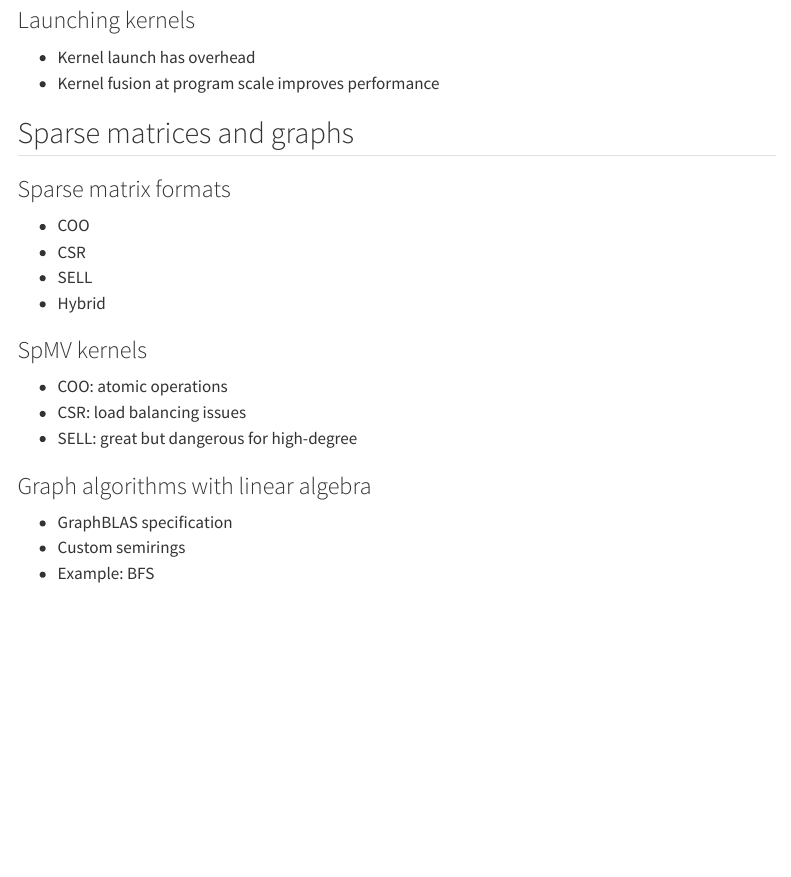
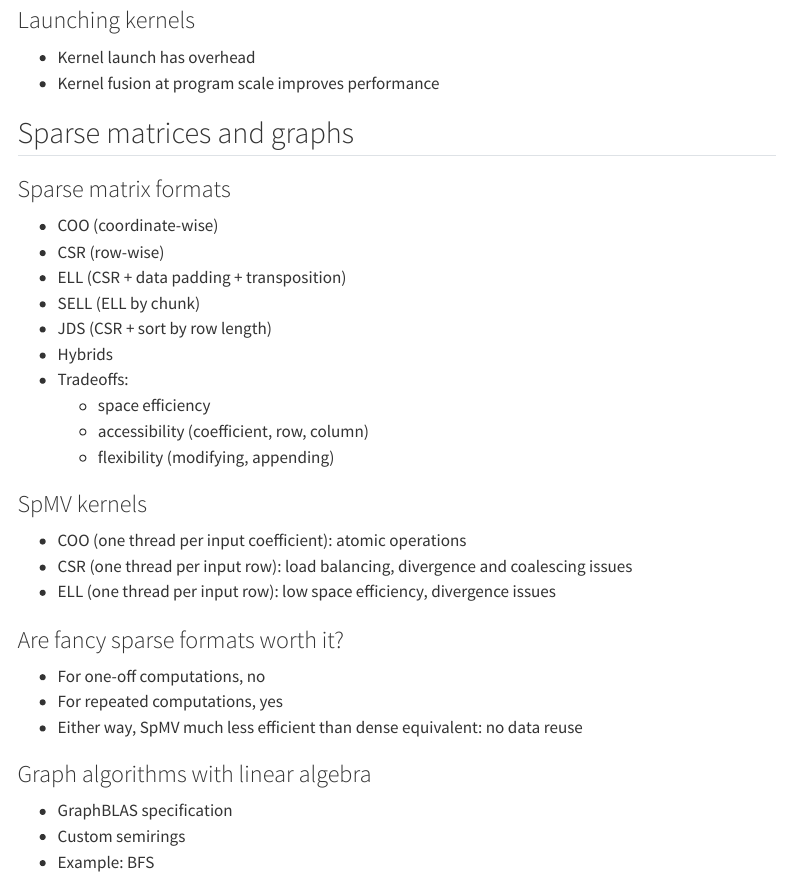
Before and after one commit to gdalle/CERMICSFrejus2026, a Quarto document (gpu.qmd): the page in a window 1100 px wide, from 3170 px down. Rendered offline with R 4.5, knitr and Pandoc in place of Quarto, with nearby package versions; menus at the side of the page are left out.

Commit message:
Finish sparse

```diff
--- a/_quarto.yml
+++ b/_quarto.yml
@@ -8,7 +8,7 @@ website:
       - autodiff.qmd
       - gpu.qmd
   llms-txt: true
-  page-footer: "Copyright 2025, Guillaume Dalle"
+  page-footer: "Copyright 2026, Guillaume Dalle"
   repo-url: https://github.com/gdalle/CERMICSFrejus2026
   repo-actions: [issue]
 
--- a/gpu.qmd
+++ b/gpu.qmd
@@ -144,16 +144,28 @@ end
 
 ### Sparse matrix formats
 
-- COO
-- CSR
-- SELL
-- Hybrid
+- COO (coordinate-wise)
+- CSR (row-wise)
+- ELL (CSR + data padding + transposition)
+- SELL (ELL by chunk)
+- JDS (CSR + sort by row length)
+- Hybrids
+- Tradeoffs:
+  - space efficiency
+  - accessibility (coefficient, row, column)
+  - flexibility (modifying, appending)
 
 ### SpMV kernels
 
-- COO: atomic operations
-- CSR: load balancing issues
-- SELL: great but dangerous for high-degree
+- COO (one thread per input coefficient): atomic operations
+- CSR (one thread per input row): load balancing, divergence and coalescing issues
+- ELL (one thread per input row): low space efficiency, divergence issues
+
+### Are fancy sparse formats worth it?
+
+- For one-off computations, no
+- For repeated computations, yes
+- Either way, SpMV much less efficient than dense equivalent: no data reuse
 
 ### Graph algorithms with linear algebra
 
```
